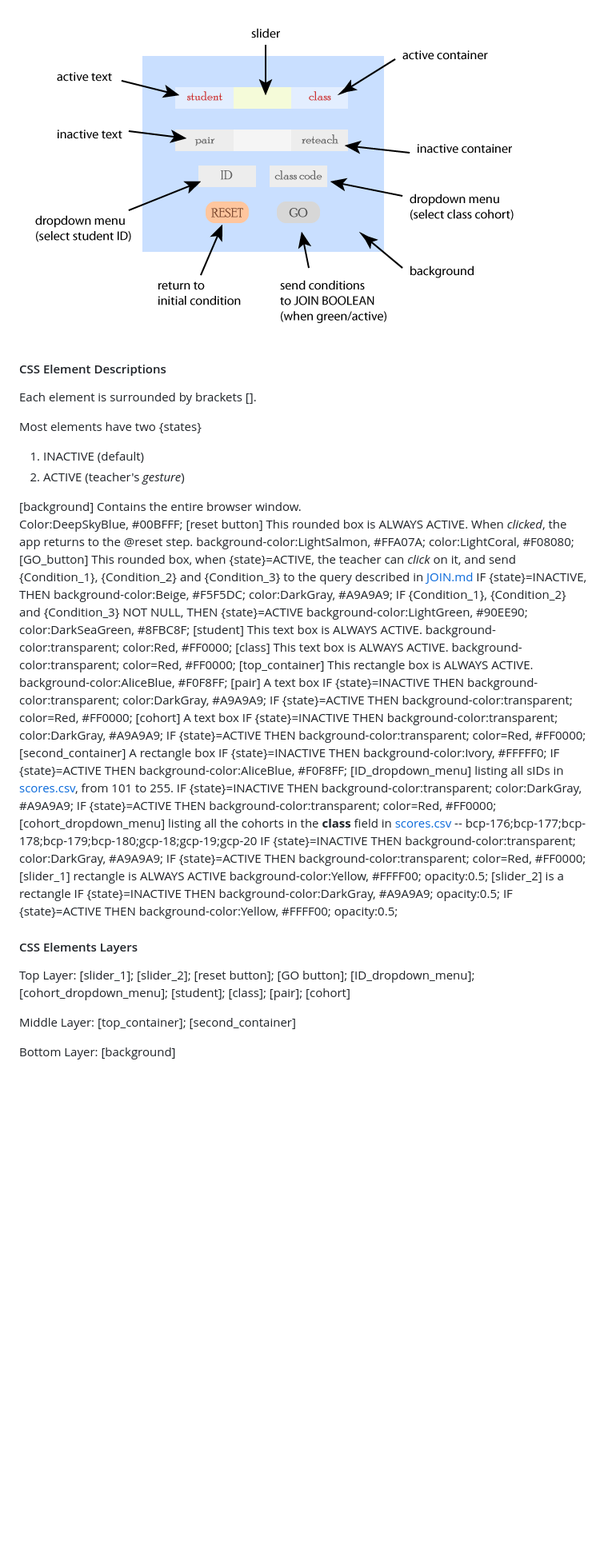
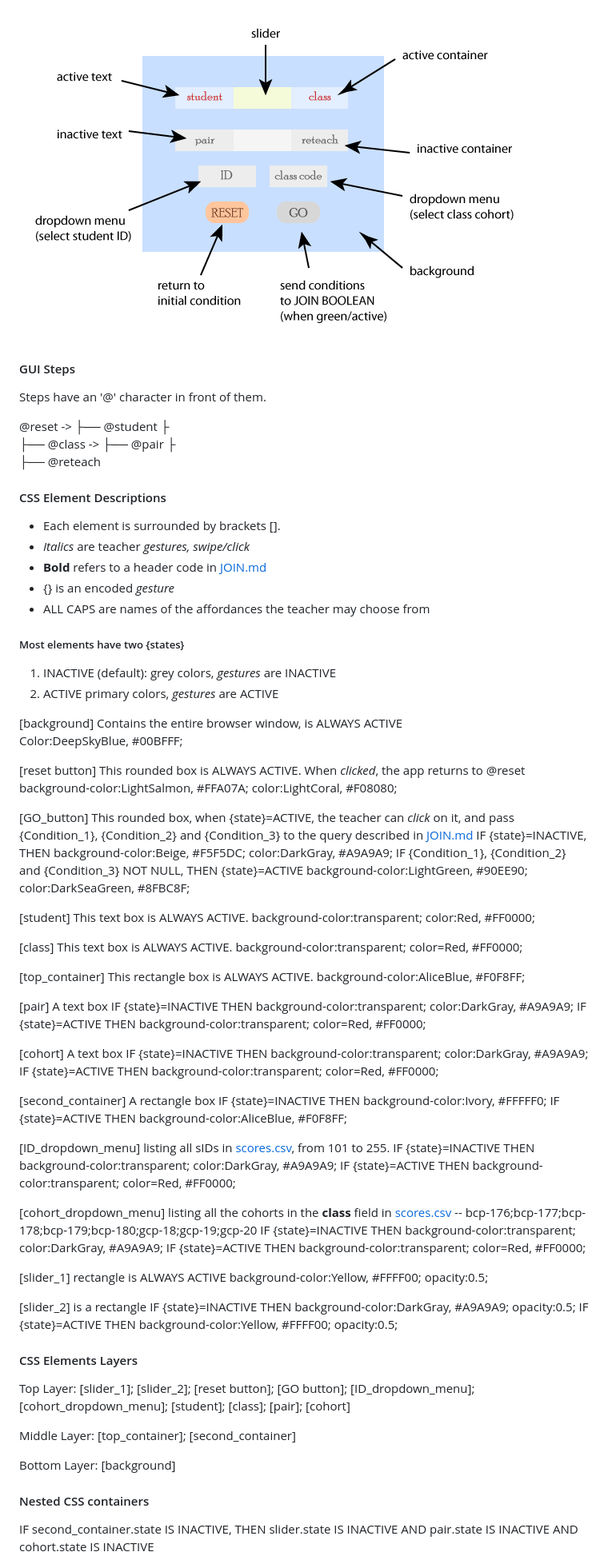
Before and after one commit to rl3280/5003_01, a Markdown page: GUI.md, the part around one of its changes. Shown at 80% size. GitHub-like rendering; blank space fills up the shorter version.

```diff
--- a/GUI.md
+++ b/GUI.md
@@ -3,33 +4,52 @@ The attached pngs wireframes sketch how the GUI should look like at various step
 Here are all of the CSS containers of the interface:
 ![css containers](img/describe.png)
 
+#### GUI Steps
+Steps have an '@' character in front of them.
+
+@reset -> ├── @student
+          ├
+          ├── @class -> ├── @pair
+                        ├
+                        ├── @reteach
+
 #### CSS Element Descriptions
-Each element is surrounded by brackets [].
+- Each element is surrounded by brackets [].
+- *Italics* are teacher *gestures, swipe/click*
+- **Bold** refers to a header code in <a href="JOIN.md">JOIN.md</a>
+- {} is an encoded *gesture*
+- ALL CAPS are names of the affordances the teacher may choose from
 
-Most elements have two {states}
-1. INACTIVE (default)
-2. ACTIVE (teacher's *gesture*)
+##### Most elements have two {states}
+1. INACTIVE (default): grey colors, *gestures* are INACTIVE
+2. ACTIVE primary colors, *gestures* are ACTIVE
 
-[background] Contains the entire browser window.
+[background] Contains the entire browser window, is ALWAYS ACTIVE
    Color:DeepSkyBlue, #00BFFF;
-[reset button] This rounded box is ALWAYS ACTIVE.  When *clicked*, the app returns to the @reset step.
+
+[reset button] This rounded box is ALWAYS ACTIVE.  When *clicked*, the app returns to @reset
    background-color:LightSalmon, #FFA07A;
    color:LightCoral, #F08080;
-[GO_button] This rounded box, when {state}=ACTIVE, the teacher can *click* on it, and send {Condition_1}, {Condition_2} and {Condition_3} to the query described in <a href="JOIN.md">JOIN.md</a>
+
+[GO_button] This rounded box, when {state}=ACTIVE, the teacher can *click* on it, and pass {Condition_1}, {Condition_2} and {Condition_3} to the query described in <a href="JOIN.md">JOIN.md</a>
    IF {state}=INACTIVE, THEN
       background-color:Beige, #F5F5DC;
       color:DarkGray, #A9A9A9;
    IF {Condition_1}, {Condition_2} and {Condition_3} NOT NULL, THEN {state}=ACTIVE
       background-color:LightGreen, #90EE90;
       color:DarkSeaGreen, #8FBC8F;
+
 [student] This text box is ALWAYS ACTIVE.
    background-color:transparent;
    color:Red, #FF0000;
+
 [class] This text box is ALWAYS ACTIVE.
    background-color:transparent;
    color=Red, #FF0000;
+
 [top_container] This rectangle box is ALWAYS ACTIVE.
    background-color:AliceBlue, #F0F8FF;
+
 [pair] A text box
    IF {state}=INACTIVE THEN
       background-color:transparent;
@@ -37,6 +57,7 @@ Most elements have two {states}
    IF {state}=ACTIVE THEN
       background-color:transparent;
       color=Red, #FF0000;
+
 [cohort] A text box
    IF {state}=INACTIVE THEN
       background-color:transparent;
@@ -44,11 +65,13 @@ Most elements have two {states}
    IF {state}=ACTIVE THEN
       background-color:transparent;
       color=Red, #FF0000;
+
 [second_container] A rectangle box
    IF {state}=INACTIVE THEN
       background-color:Ivory, #FFFFF0;
    IF {state}=ACTIVE THEN
       background-color:AliceBlue, #F0F8FF;
+
 [ID_dropdown_menu] listing all sIDs in <a href="dat/scores.csv">scores.csv</a>, from 101 to 255.
    IF {state}=INACTIVE THEN
       background-color:transparent;
@@ -56,6 +79,7 @@ Most elements have two {states}
    IF {state}=ACTIVE THEN
       background-color:transparent;
       color=Red, #FF0000;
+
 [cohort_dropdown_menu] listing all the cohorts in the **class** field in <a href="dat/scores.csv">scores.csv</a> -- bcp-176;bcp-177;bcp-178;bcp-179;bcp-180;gcp-18;gcp-19;gcp-20
    IF {state}=INACTIVE THEN
       background-color:transparent;
@@ -63,9 +87,11 @@ Most elements have two {states}
    IF {state}=ACTIVE THEN
       background-color:transparent;
       color=Red, #FF0000;
+
 [slider_1] rectangle is ALWAYS ACTIVE
    background-color:Yellow, #FFFF00;
    opacity:0.5;
+
 [slider_2] is a rectangle
    IF {state}=INACTIVE THEN
       background-color:DarkGray, #A9A9A9;
@@ -82,4 +108,11 @@ Middle Layer: [top_container]; [second_container]
 
 Bottom Layer: [background]
 
+#### Nested CSS containers
+
+IF second_container.state IS INACTIVE, THEN
+   slider.state IS INACTIVE AND
+   pair.state IS INACTIVE AND
+   cohort.state IS INACTIVE
+
 [slider_1], [student], and [class] are within [top_container]
```
Also changed, not shown: other parts of GUI.md (+11 -14 lines).
